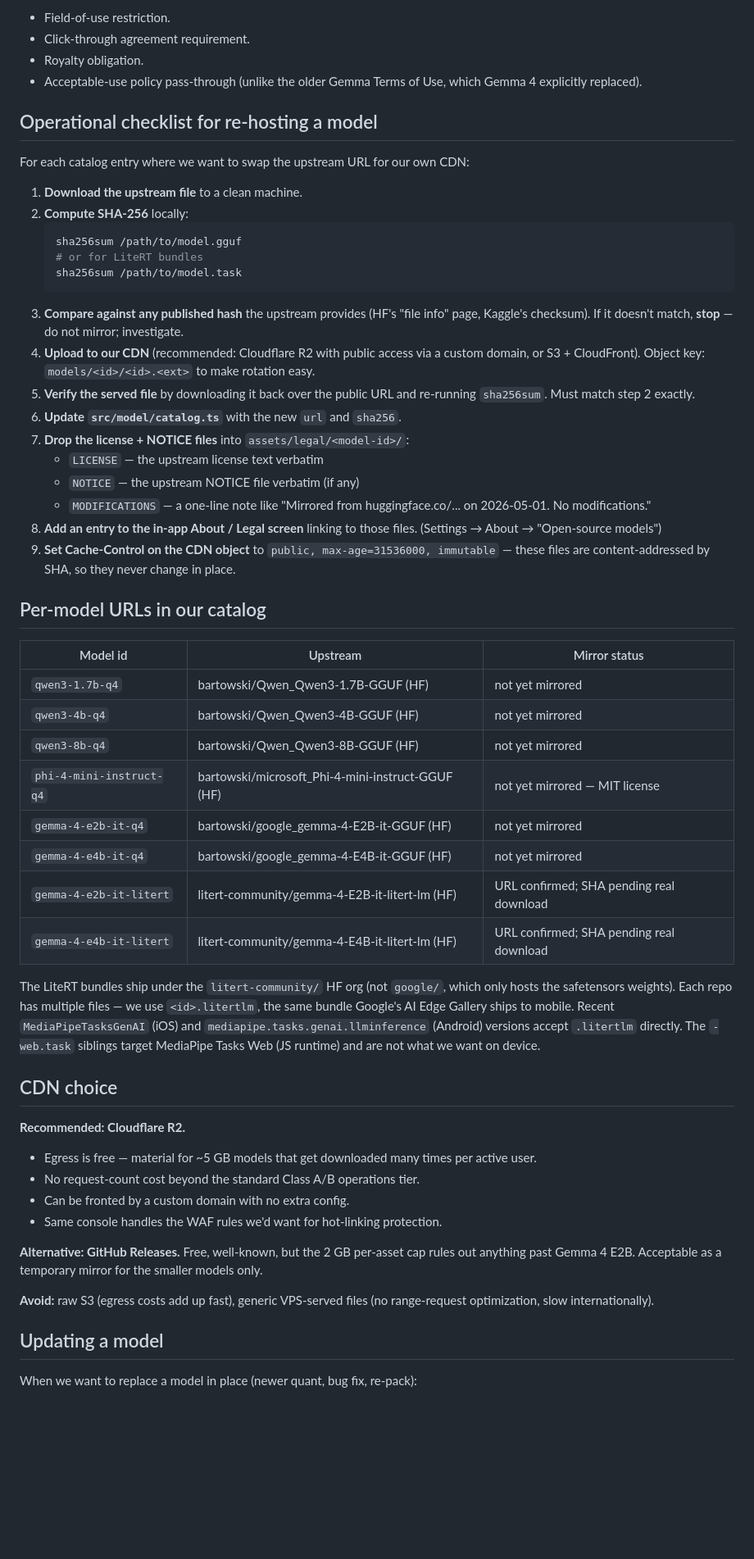
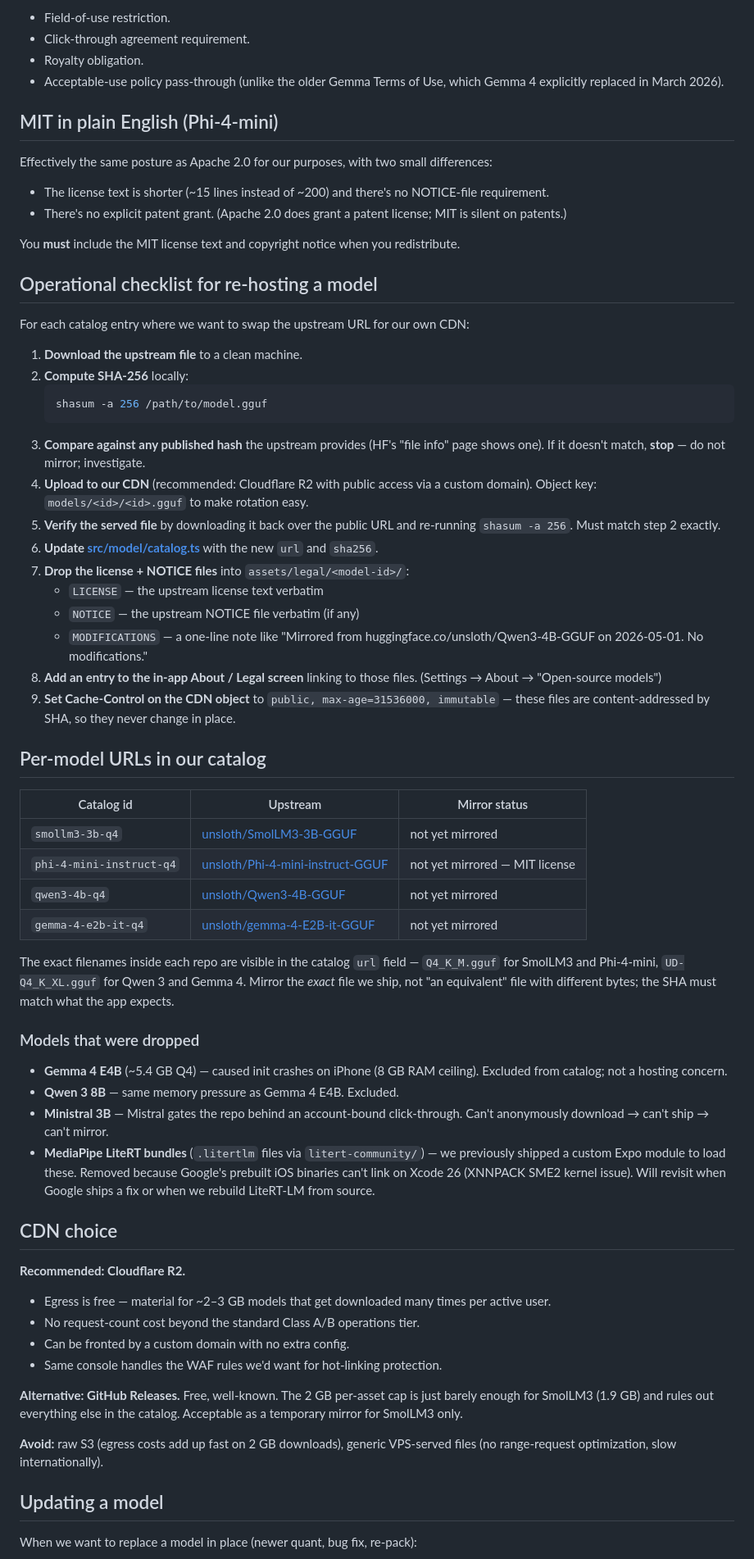
Before and after one commit to savicprvoslav/LocalModel-AI-Chat-APP, a Markdown page: docs/MODEL_HOSTING.md, the part around one of its changes. Shown at 82% size. GitHub-like rendering; blank space fills up the shorter version.

````diff
--- a/docs/MODEL_HOSTING.md
+++ b/docs/MODEL_HOSTING.md
@@ -57,78 +58,68 @@ There is no:
 - Field-of-use restriction.
 - Click-through agreement requirement.
 - Royalty obligation.
-- Acceptable-use policy pass-through (unlike the older Gemma Terms of Use,
-  which Gemma 4 explicitly replaced).
+- Acceptable-use policy pass-through (unlike the older Gemma Terms of Use, which Gemma 4 explicitly replaced in March 2026).
+
+## MIT in plain English (Phi-4-mini)
+
+Effectively the same posture as Apache 2.0 for our purposes, with two small differences:
+
+- The license text is shorter (~15 lines instead of ~200) and there's no NOTICE-file requirement.
+- There's no explicit patent grant. (Apache 2.0 does grant a patent license; MIT is silent on patents.)
+
+You **must** include the MIT license text and copyright notice when you redistribute.
 
 ## Operational checklist for re-hosting a model
 
-For each catalog entry where we want to swap the upstream URL for our own
-CDN:
+For each catalog entry where we want to swap the upstream URL for our own CDN:
 
 1. **Download the upstream file** to a clean machine.
 2. **Compute SHA-256** locally:
    ```sh
-   sha256sum /path/to/model.gguf
-   # or for LiteRT bundles
-   sha256sum /path/to/model.task
+   shasum -a 256 /path/to/model.gguf
    ```
-3. **Compare against any published hash** the upstream provides (HF's "file
-   info" page, Kaggle's checksum). If it doesn't match, **stop** — do not
-   mirror; investigate.
-4. **Upload to our CDN** (recommended: Cloudflare R2 with public access via
-   a custom domain, or S3 + CloudFront). Object key:
-   `models/<id>/<id>.<ext>` to make rotation easy.
-5. **Verify the served file** by downloading it back over the public URL and
-   re-running `sha256sum`. Must match step 2 exactly.
-6. **Update `src/model/catalog.ts`** with the new `url` and `sha256`.
+3. **Compare against any published hash** the upstream provides (HF's "file info" page shows one). If it doesn't match, **stop** — do not mirror; investigate.
+4. **Upload to our CDN** (recommended: Cloudflare R2 with public access via a custom domain). Object key:
+   `models/<id>/<id>.gguf` to make rotation easy.
+5. **Verify the served file** by downloading it back over the public URL and re-running `shasum -a 256`. Must match step 2 exactly.
+6. **Update [src/model/catalog.ts](../src/model/catalog.ts)** with the new `url` and `sha256`.
 7. **Drop the license + NOTICE files** into `assets/legal/<model-id>/`:
    - `LICENSE` — the upstream license text verbatim
    - `NOTICE` — the upstream NOTICE file verbatim (if any)
-   - `MODIFICATIONS` — a one-line note like "Mirrored from
-     huggingface.co/... on 2026-05-01. No modifications."
-8. **Add an entry to the in-app About / Legal screen** linking to those
-   files. (Settings → About → "Open-source models")
-9. **Set Cache-Control on the CDN object** to `public, max-age=31536000,
-   immutable` — these files are content-addressed by SHA, so they never
-   change in place.
+   - `MODIFICATIONS` — a one-line note like "Mirrored from huggingface.co/unsloth/Qwen3-4B-GGUF on 2026-05-01. No modifications."
+8. **Add an entry to the in-app About / Legal screen** linking to those files. (Settings → About → "Open-source models")
+9. **Set Cache-Control on the CDN object** to `public, max-age=31536000, immutable` — these files are content-addressed by SHA, so they never change in place.
 
 ## Per-model URLs in our catalog
 
-| Model id | Upstream | Mirror status |
+| Catalog id | Upstream | Mirror status |
 | --- | --- | --- |
-| `qwen3-1.7b-q4` | bartowski/Qwen_Qwen3-1.7B-GGUF (HF) | not yet mirrored |
-| `qwen3-4b-q4` | bartowski/Qwen_Qwen3-4B-GGUF (HF) | not yet mirrored |
-| `qwen3-8b-q4` | bartowski/Qwen_Qwen3-8B-GGUF (HF) | not yet mirrored |
-| `phi-4-mini-instruct-q4` | bartowski/microsoft_Phi-4-mini-instruct-GGUF (HF) | not yet mirrored — MIT license |
-| `gemma-4-e2b-it-q4` | bartowski/google_gemma-4-E2B-it-GGUF (HF) | not yet mirrored |
-| `gemma-4-e4b-it-q4` | bartowski/google_gemma-4-E4B-it-GGUF (HF) | not yet mirrored |
-| `gemma-4-e2b-it-litert` | litert-community/gemma-4-E2B-it-litert-lm (HF) | URL confirmed; SHA pending real download |
-| `gemma-4-e4b-it-litert` | litert-community/gemma-4-E4B-it-litert-lm (HF) | URL confirmed; SHA pending real download |
+| `smollm3-3b-q4` | [unsloth/SmolLM3-3B-GGUF](https://huggingface.co/unsloth/SmolLM3-3B-GGUF) | not yet mirrored |
+| `phi-4-mini-instruct-q4` | [unsloth/Phi-4-mini-instruct-GGUF](https://huggingface.co/unsloth/Phi-4-mini-instruct-GGUF) | not yet mirrored — MIT license |
+| `qwen3-4b-q4` | [unsloth/Qwen3-4B-GGUF](https://huggingface.co/unsloth/Qwen3-4B-GGUF) | not yet mirrored |
+| `gemma-4-e2b-it-q4` | [unsloth/gemma-4-E2B-it-GGUF](https://huggingface.co/unsloth/gemma-4-E2B-it-GGUF) | not yet mirrored |
 
-The LiteRT bundles ship under the `litert-community/` HF org (not `google/`,
-which only hosts the safetensors weights). Each repo has multiple files —
-we use `<id>.litertlm`, the same bundle Google's AI Edge Gallery ships to
-mobile. Recent `MediaPipeTasksGenAI` (iOS) and `mediapipe.tasks.genai.llminference`
-(Android) versions accept `.litertlm` directly. The `-web.task` siblings
-target MediaPipe Tasks Web (JS runtime) and are not what we want on
-device.
+The exact filenames inside each repo are visible in the catalog `url` field — `Q4_K_M.gguf` for SmolLM3 and Phi-4-mini, `UD-Q4_K_XL.gguf` for Qwen 3 and Gemma 4. Mirror the *exact* file we ship, not "an equivalent" file with different bytes; the SHA must match what the app expects.
+
+### Models that were dropped
+
+- **Gemma 4 E4B** (~5.4 GB Q4) — caused init crashes on iPhone (8 GB RAM ceiling). Excluded from catalog; not a hosting concern.
+- **Qwen 3 8B** — same memory pressure as Gemma 4 E4B. Excluded.
+- **Ministral 3B** — Mistral gates the repo behind an account-bound click-through. Can't anonymously download → can't ship → can't mirror.
+- **MediaPipe LiteRT bundles** (`.litertlm` files via `litert-community/`) — we previously shipped a custom Expo module to load these. Removed because Google's prebuilt iOS binaries can't link on Xcode 26 (XNNPACK SME2 kernel issue). Will revisit when Google ships a fix or when we rebuild LiteRT-LM from source.
 
 ## CDN choice
 
 **Recommended: Cloudflare R2.**
 
-- Egress is free — material for ~5 GB models that get downloaded
-  many times per active user.
+- Egress is free — material for ~2–3 GB models that get downloaded many times per active user.
 - No request-count cost beyond the standard Class A/B operations tier.
 - Can be fronted by a custom domain with no extra config.
 - Same console handles the WAF rules we'd want for hot-linking protection.
 
-**Alternative: GitHub Releases.** Free, well-known, but the 2 GB per-asset
-cap rules out anything past Gemma 4 E2B. Acceptable as a temporary mirror
-for the smaller models only.
+**Alternative: GitHub Releases.** Free, well-known. The 2 GB per-asset cap is just barely enough for SmolLM3 (1.9 GB) and rules out everything else in the catalog. Acceptable as a temporary mirror for SmolLM3 only.
 
-**Avoid:** raw S3 (egress costs add up fast), generic VPS-served files (no
-range-request optimization, slow internationally).
+**Avoid:** raw S3 (egress costs add up fast on 2 GB downloads), generic VPS-served files (no range-request optimization, slow internationally).
 
 ## Updating a model
 
````
Also changed, not shown: other parts of docs/MODEL_HOSTING.md (+64 -53 lines).
